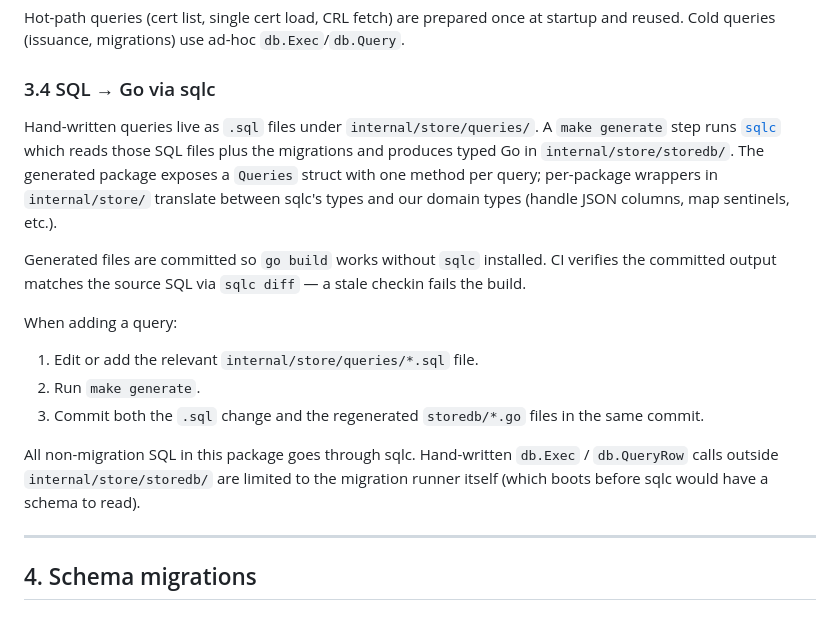
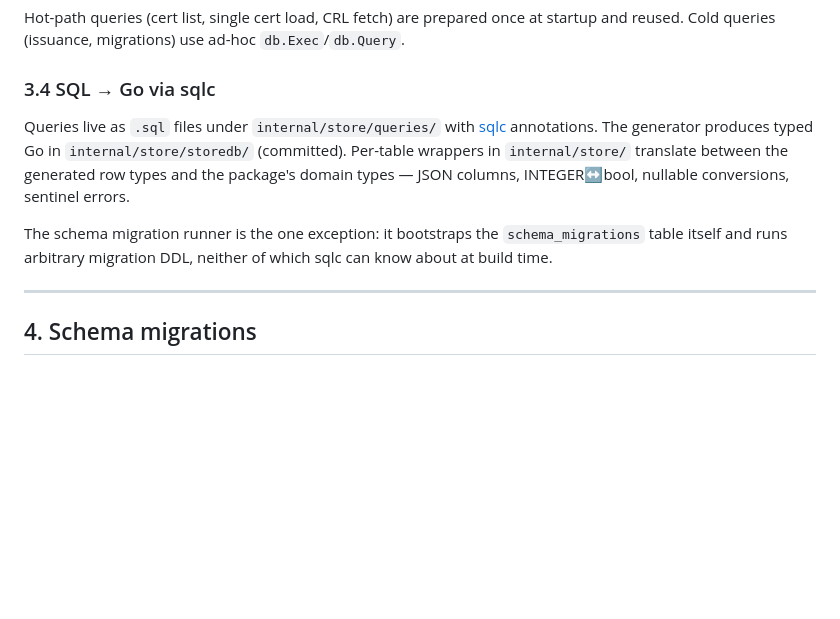
Before and after one commit to Klice/homepki, a Markdown page: docs/STORAGE.md, the part around the change. Rendered like a GitHub page; blank space fills up the shorter version.

Commit message:
docs: drop how-to-get-there language from SPEC and STORAGE
Spec docs describe the system's final state, not the workflow for
maintaining it. Tightening two recent additions:

- SPEC.md codegen bullet: drop the CI-verification mention and the
  word "currently"; that's process detail, not state. The fact is
  "sqlc is in use for store/"; the rest belongs in the Makefile and CI.
- STORAGE.md §3.4: drop the "When adding a query" steps and the
  CI-diff-check description. Both are workflow, documented elsewhere.
  The remaining text describes the state ("queries live as .sql files",
  "wrappers translate", "migration runner is the exception").

Co-Authored-By: Claude Opus 4.7 (1M context) <noreply@anthropic.com>

```diff
--- a/docs/STORAGE.md
+++ b/docs/STORAGE.md
@@ -89,29 +89,16 @@ ad-hoc `db.Exec`/`db.Query`.
 
 ### 3.4 SQL → Go via sqlc
 
-Hand-written queries live as `.sql` files under `internal/store/queries/`.
-A `make generate` step runs [`sqlc`](https://sqlc.dev) which reads those
-SQL files plus the migrations and produces typed Go in
-`internal/store/storedb/`. The generated package exposes a `Queries`
-struct with one method per query; per-package wrappers in
-`internal/store/` translate between sqlc's types and our domain types
-(handle JSON columns, map sentinels, etc.).
+Queries live as `.sql` files under `internal/store/queries/` with
+[sqlc](https://sqlc.dev) annotations. The generator produces typed Go
+in `internal/store/storedb/` (committed). Per-table wrappers in
+`internal/store/` translate between the generated row types and the
+package's domain types — JSON columns, INTEGER↔bool, nullable
+conversions, sentinel errors.
 
-Generated files are committed so `go build` works without `sqlc`
-installed. CI verifies the committed output matches the source SQL via
-`sqlc diff` — a stale checkin fails the build.
-
-When adding a query:
-
-1. Edit or add the relevant `internal/store/queries/*.sql` file.
-2. Run `make generate`.
-3. Commit both the `.sql` change and the regenerated `storedb/*.go`
-   files in the same commit.
-
-All non-migration SQL in this package goes through sqlc. Hand-written
-`db.Exec` / `db.QueryRow` calls outside `internal/store/storedb/` are
-limited to the migration runner itself (which boots before sqlc would
-have a schema to read).
+The schema migration runner is the one exception: it bootstraps the
+`schema_migrations` table itself and runs arbitrary migration DDL,
+neither of which sqlc can know about at build time.
 
 ---
 
```
Also changed, not shown: docs/SPEC.md (+4 -5 lines).
